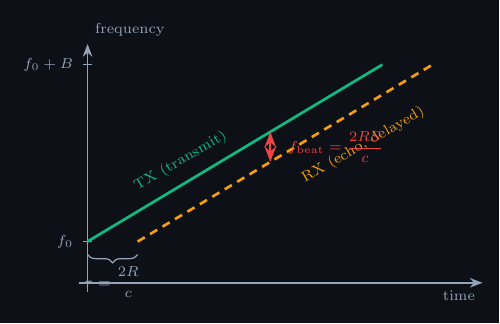
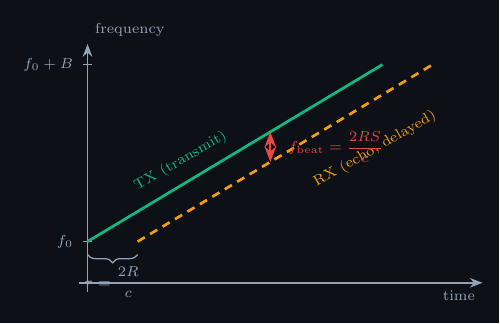
Before and after one commit to Pike1950/fmcw-radar-portfolio, a LaTeX figure (docs/figures/system-design/fmcw_chirp_beat.tex): the whole page. Compiled offline with pdfLaTeX.

Commit message:
Figures: full-width scaling; clean up chirp-beat labels

```diff
--- a/docs/figures/system-design/fmcw_chirp_beat.tex
+++ b/docs/figures/system-design/fmcw_chirp_beat.tex
@@ -42,7 +42,7 @@
   % --- RX ramp (echo, delayed by tau) ---
   \draw[pmvbAmber, line width=1.3pt, dash pattern=on 4pt off 3pt]
       (\taud,\yo) -- (\Tc+\taud,\yo+\Hf);
-  \node[anchor=north, text=pmvbAmber, font=\scriptsize, rotate=30] at (4.55,2.55) {RX (echo, delayed)};
+  \node[anchor=north, text=pmvbAmber, font=\scriptsize, rotate=30] at (4.75,2.48) {RX (echo, delayed)};
   %
   % --- beat: vertical gap between TX and RX at x = xb ---
   \pgfmathsetmacro{\ytx}{\yo + (\xb/\Tc)*\Hf}
```
Also changed, not shown: docs/figures/system-design/beat_vs_range.png, docs/figures/system-design/beat_vs_range.svg, docs/figures/system-design/fmcw_chirp_beat.svg, docs/figures/system-design/range_resolution.png, docs/figures/system-design/range_resolution.svg, 2 other files.
